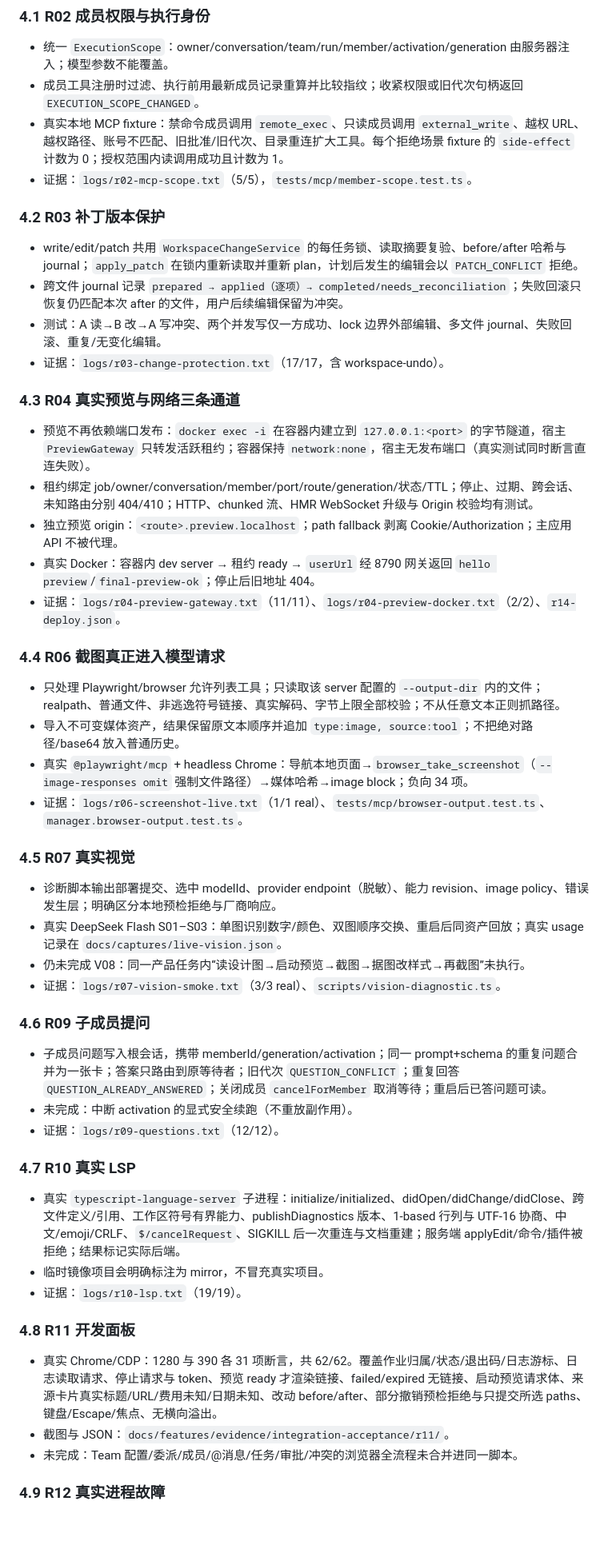
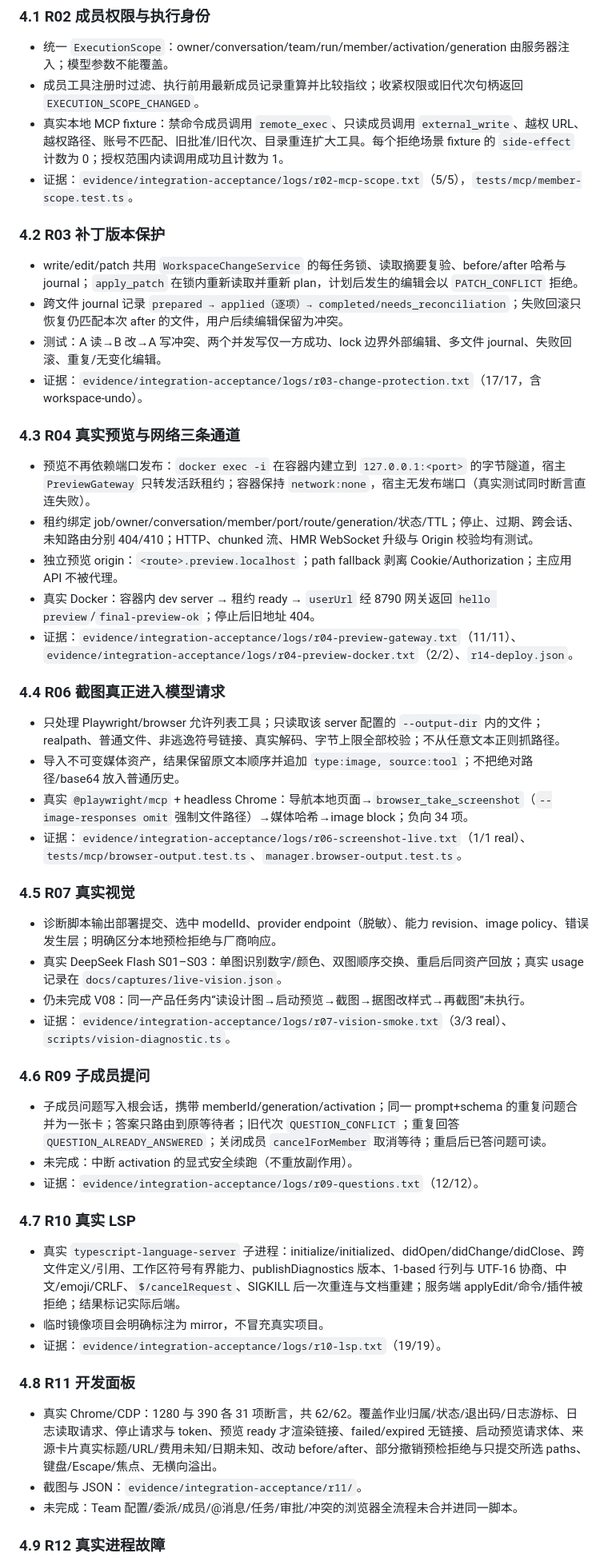
Before and after one commit to cakeliang-cc/Eunoia, a Markdown page: docs/features/eunoia-联调整改验收报告.md, the part around one of its changes. Shown at 80% size. Rendered like a GitHub page; blank space fills up the shorter version.

```diff
--- a/docs/features/eunoia-联调整改验收报告.md
+++ b/docs/features/eunoia-联调整改验收报告.md
@@ -67,14 +67,14 @@
 - 统一 `ExecutionScope`：owner/conversation/team/run/member/activation/generation 由服务器注入；模型参数不能覆盖。
 - 成员工具注册时过滤、执行前用最新成员记录重算并比较指纹；收紧权限或旧代次句柄返回 `EXECUTION_SCOPE_CHANGED`。
 - 真实本地 MCP fixture：禁命令成员调用 `remote_exec`、只读成员调用 `external_write`、越权 URL、越权路径、账号不匹配、旧批准/旧代次、目录重连扩大工具。每个拒绝场景 fixture 的 `side-effect` 计数为 0；授权范围内读调用成功且计数为 1。
-- 证据：`logs/r02-mcp-scope.txt`（5/5），`tests/mcp/member-scope.test.ts`。
+- 证据：`evidence/integration-acceptance/logs/r02-mcp-scope.txt`（5/5），`tests/mcp/member-scope.test.ts`。
 
 ### 4.2 R03 补丁版本保护
 
 - write/edit/patch 共用 `WorkspaceChangeService` 的每任务锁、读取摘要复验、before/after 哈希与 journal；`apply_patch` 在锁内重新读取并重新 plan，计划后发生的编辑会以 `PATCH_CONFLICT` 拒绝。
 - 跨文件 journal 记录 `prepared → applied（逐项）→ completed/needs_reconciliation`；失败回滚只恢复仍匹配本次 after 的文件，用户后续编辑保留为冲突。
 - 测试：A 读→B 改→A 写冲突、两个并发写仅一方成功、lock 边界外部编辑、多文件 journal、失败回滚、重复/无变化编辑。
-- 证据：`logs/r03-change-protection.txt`（17/17，含 workspace-undo）。
+- 证据：`evidence/integration-acceptance/logs/r03-change-protection.txt`（17/17，含 workspace-undo）。
 
 ### 4.3 R04 真实预览与网络三条通道
 
@@ -82,38 +82,38 @@
 - 租约绑定 job/owner/conversation/member/port/route/generation/状态/TTL；停止、过期、跨会话、未知路由分别 404/410；HTTP、chunked 流、HMR WebSocket 升级与 Origin 校验均有测试。
 - 独立预览 origin：`<route>.preview.localhost`；path fallback 剥离 Cookie/Authorization；主应用 API 不被代理。
 - 真实 Docker：容器内 dev server → 租约 ready → `userUrl` 经 8790 网关返回 `hello preview`/`final-preview-ok`；停止后旧地址 404。
-- 证据：`logs/r04-preview-gateway.txt`（11/11）、`logs/r04-preview-docker.txt`（2/2）、`r14-deploy.json`。
+- 证据：`evidence/integration-acceptance/logs/r04-preview-gateway.txt`（11/11）、`evidence/integration-acceptance/logs/r04-preview-docker.txt`（2/2）、`r14-deploy.json`。
 
 ### 4.4 R06 截图真正进入模型请求
 
 - 只处理 Playwright/browser 允许列表工具；只读取该 server 配置的 `--output-dir` 内的文件；realpath、普通文件、非逃逸符号链接、真实解码、字节上限全部校验；不从任意文本正则抓路径。
 - 导入不可变媒体资产，结果保留原文本顺序并追加 `type:image, source:tool`；不把绝对路径/base64 放入普通历史。
 - 真实 `@playwright/mcp` + headless Chrome：导航本地页面→`browser_take_screenshot`（`--image-responses omit` 强制文件路径）→媒体哈希→image block；负向 34 项。
-- 证据：`logs/r06-screenshot-live.txt`（1/1 real）、`tests/mcp/browser-output.test.ts`、`manager.browser-output.test.ts`。
+- 证据：`evidence/integration-acceptance/logs/r06-screenshot-live.txt`（1/1 real）、`tests/mcp/browser-output.test.ts`、`manager.browser-output.test.ts`。
 
 ### 4.5 R07 真实视觉
 
 - 诊断脚本输出部署提交、选中 modelId、provider endpoint（脱敏）、能力 revision、image policy、错误发生层；明确区分本地预检拒绝与厂商响应。
 - 真实 DeepSeek Flash S01–S03：单图识别数字/颜色、双图顺序交换、重启后同资产回放；真实 usage 记录在 `docs/captures/live-vision.json`。
 - 仍未完成 V08：同一产品任务内“读设计图→启动预览→截图→据图改样式→再截图”未执行。
-- 证据：`logs/r07-vision-smoke.txt`（3/3 real）、`scripts/vision-diagnostic.ts`。
+- 证据：`evidence/integration-acceptance/logs/r07-vision-smoke.txt`（3/3 real）、`scripts/vision-diagnostic.ts`。
 
 ### 4.6 R09 子成员提问
 
 - 子成员问题写入根会话，携带 memberId/generation/activation；同一 prompt+schema 的重复问题合并为一张卡；答案只路由到原等待者；旧代次 `QUESTION_CONFLICT`；重复回答 `QUESTION_ALREADY_ANSWERED`；关闭成员 `cancelForMember` 取消等待；重启后已答问题可读。
 - 未完成：中断 activation 的显式安全续跑（不重放副作用）。
-- 证据：`logs/r09-questions.txt`（12/12）。
+- 证据：`evidence/integration-acceptance/logs/r09-questions.txt`（12/12）。
 
 ### 4.7 R10 真实 LSP
 
 - 真实 `typescript-language-server` 子进程：initialize/initialized、didOpen/didChange/didClose、跨文件定义/引用、工作区符号有界能力、publishDiagnostics 版本、1-based 行列与 UTF-16 协商、中文/emoji/CRLF、`$/cancelRequest`、SIGKILL 后一次重连与文档重建；服务端 applyEdit/命令/插件被拒绝；结果标记实际后端。
 - 临时镜像项目会明确标注为 mirror，不冒充真实项目。
-- 证据：`logs/r10-lsp.txt`（19/19）。
+- 证据：`evidence/integration-acceptance/logs/r10-lsp.txt`（19/19）。
 
 ### 4.8 R11 开发面板
 
 - 真实 Chrome/CDP：1280 与 390 各 31 项断言，共 62/62。覆盖作业归属/状态/退出码/日志游标、日志读取请求、停止请求与 token、预览 ready 才渲染链接、failed/expired 无链接、启动预览请求体、来源卡片真实标题/URL/费用未知/日期未知、改动 before/after、部分撤销预检拒绝与只提交所选 paths、键盘/Escape/焦点、无横向溢出。
-- 截图与 JSON：`docs/features/evidence/integration-acceptance/r11/`。
+- 截图与 JSON：`evidence/integration-acceptance/r11/`。
 - 未完成：Team 配置/委派/成员/@消息/任务/审批/冲突的浏览器全流程未合并进同一脚本。
 
 ### 4.9 R12 真实进程故障
```
Also changed, not shown: other parts of docs/features/eunoia-联调整改验收报告.md (+154 -154 lines).
